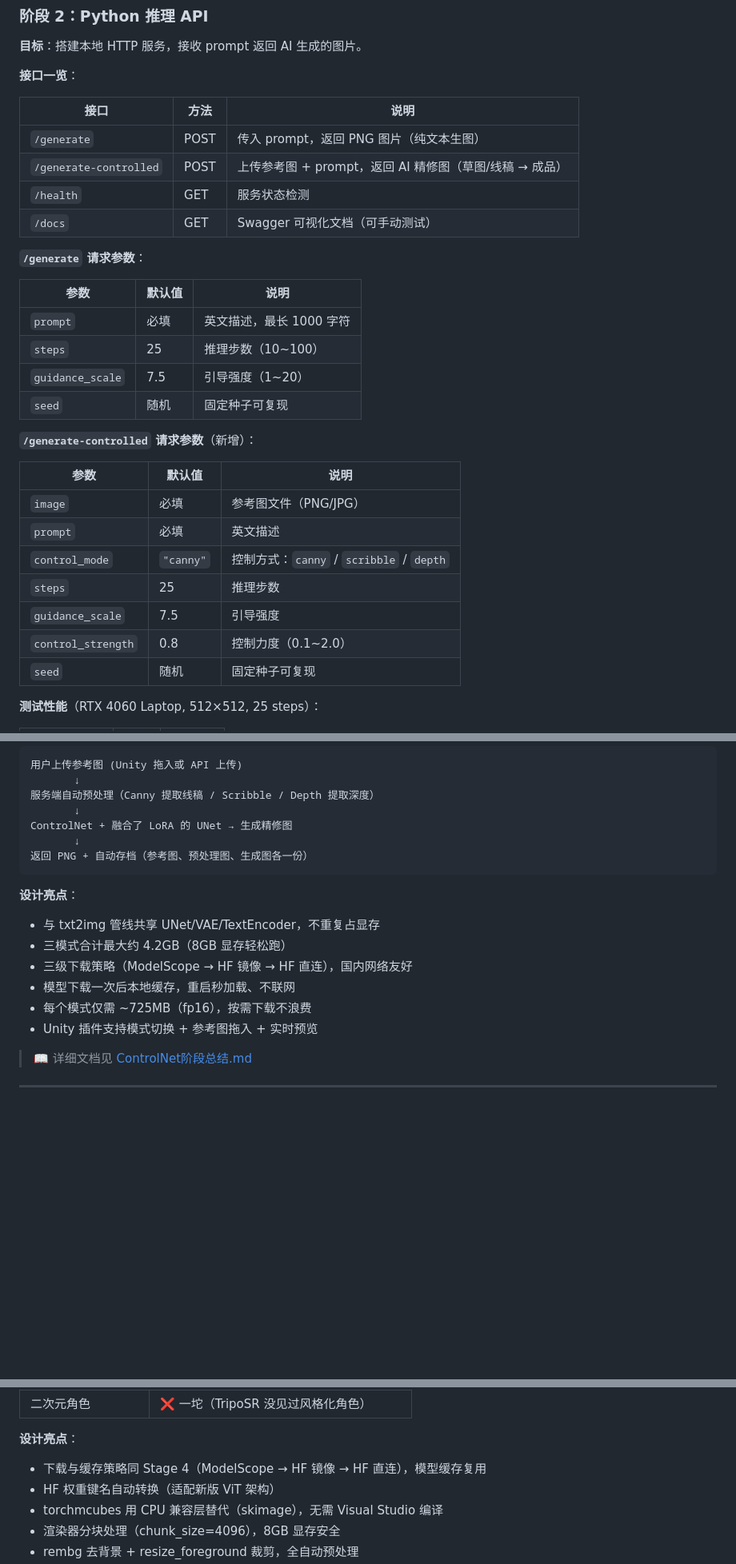
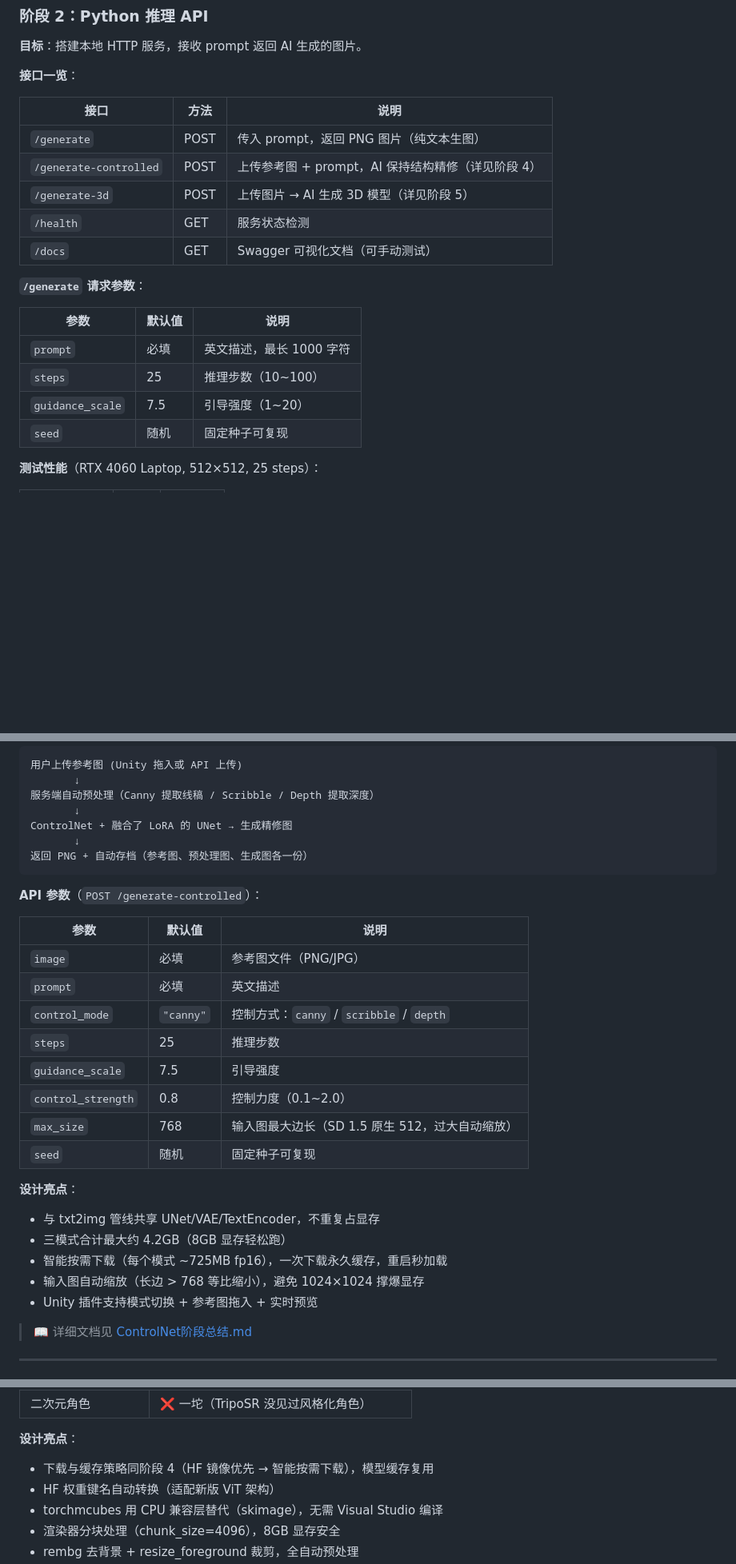
Before and after one commit to konodioda3939/aigc-game-asset-pipeline, a Markdown page: README.md, 3 parts joined by grey strips. Shown at 80% size. GitHub-like rendering; blank space fills up the shorter version.

Commit message:
docs: 精简 README.md，去除重复冗余内容
修改内容：
1. 阶段 2：移除 /generate-controlled 参数表（移到阶段 4），新增 /generate-3d 接口引用
2. 阶段 4：补入 /generate-controlled 参数表（含新增 max_size），更新下载策略措辞
   - 删除过时的「三级下载策略（ModelScope → HF → HF 直连）」
   - 合并「下载一次缓存」+「~725MB 按需」→「智能按需下载，一次永久缓存」
   - 新增「输入图自动缩放」设计亮点
3. 阶段 5：同步更新下载策略引用（不再引用过时描述）

Co-Authored-By: Claude <noreply@anthropic.com>

````diff
--- a/README.md
+++ b/README.md
@@ -167,7 +167,8 @@ adapter_model.safetensors (12.2 MB)
 | 接口 | 方法 | 说明 |
 |------|------|------|
 | `/generate` | POST | 传入 prompt，返回 PNG 图片（纯文本生图） |
-| `/generate-controlled` | POST | 上传参考图 + prompt，返回 AI 精修图（草图/线稿 → 成品） |
+| `/generate-controlled` | POST | 上传参考图 + prompt，AI 保持结构精修（详见阶段 4） |
+| `/generate-3d` | POST | 上传图片 → AI 生成 3D 模型（详见阶段 5） |
 | `/health` | GET | 服务状态检测 |
 | `/docs` | GET | Swagger 可视化文档（可手动测试） |
 
@@ -178,18 +179,6 @@ adapter_model.safetensors (12.2 MB)
 | `prompt` | 必填 | 英文描述，最长 1000 字符 |
 | `steps` | 25 | 推理步数（10~100） |
 | `guidance_scale` | 7.5 | 引导强度（1~20） |
-| `seed` | 随机 | 固定种子可复现 |
-
-**`/generate-controlled` 请求参数**（新增）：
-
-| 参数 | 默认值 | 说明 |
-|------|--------|------|
-| `image` | 必填 | 参考图文件（PNG/JPG） |
-| `prompt` | 必填 | 英文描述 |
-| `control_mode` | `"canny"` | 控制方式：`canny` / `scribble` / `depth` |
-| `steps` | 25 | 推理步数 |
-| `guidance_scale` | 7.5 | 引导强度 |
-| `control_strength` | 0.8 | 控制力度（0.1~2.0） |
 | `seed` | 随机 | 固定种子可复现 |
 
 **测试性能**（RTX 4060 Laptop, 512×512, 25 steps）：
@@ -283,13 +272,25 @@ ControlNet + 融合了 LoRA 的 UNet → 生成精修图
 返回 PNG + 自动存档（参考图、预处理图、生成图各一份）
 ```
 
+**API 参数**（`POST /generate-controlled`）：
+
+| 参数 | 默认值 | 说明 |
+|------|--------|------|
+| `image` | 必填 | 参考图文件（PNG/JPG） |
+| `prompt` | 必填 | 英文描述 |
+| `control_mode` | `"canny"` | 控制方式：`canny` / `scribble` / `depth` |
+| `steps` | 25 | 推理步数 |
+| `guidance_scale` | 7.5 | 引导强度 |
+| `control_strength` | 0.8 | 控制力度（0.1~2.0） |
+| `max_size` | 768 | 输入图最大边长（SD 1.5 原生 512，过大自动缩放） |
+| `seed` | 随机 | 固定种子可复现 |
+
 **设计亮点**：
 
 - 与 txt2img 管线共享 UNet/VAE/TextEncoder，不重复占显存
 - 三模式合计最大约 4.2GB（8GB 显存轻松跑）
-- 三级下载策略（ModelScope → HF 镜像 → HF 直连），国内网络友好
-- 模型下载一次后本地缓存，重启秒加载、不联网
-- 每个模式仅需 ~725MB（fp16），按需下载不浪费
+- 智能按需下载（每个模式 ~725MB fp16），一次下载永久缓存，重启秒加载
+- 输入图自动缩放（长边 > 768 等比缩小），避免 1024×1024 撑爆显存
 - Unity 插件支持模式切换 + 参考图拖入 + 实时预览
 
 > 📖 详细文档见 [ControlNet阶段总结.md](./ControlNet阶段总结.md)
@@ -336,7 +337,7 @@ Unity：写入 Assets/ → ModelImporter → 自动创建 Prefab → Ping 到 Pr
 
 **设计亮点**：
 
-- 下载与缓存策略同 Stage 4（ModelScope → HF 镜像 → HF 直连），模型缓存复用
+- 下载与缓存策略同阶段 4（HF 镜像优先 → 智能按需下载），模型缓存复用
 - HF 权重键名自动转换（适配新版 ViT 架构）
 - torchmcubes 用 CPU 兼容层替代（skimage），无需 Visual Studio 编译
 - 渲染器分块处理（chunk_size=4096），8GB 显存安全
````
